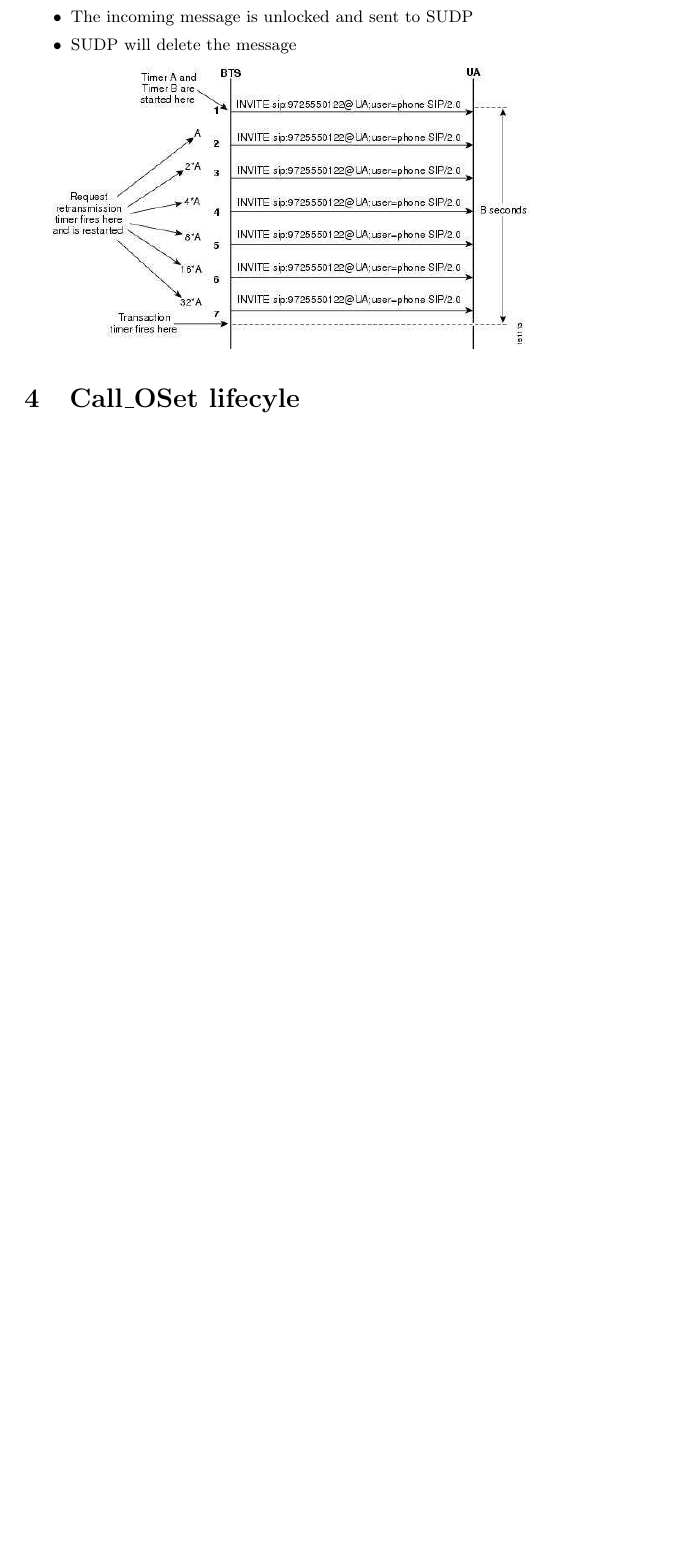
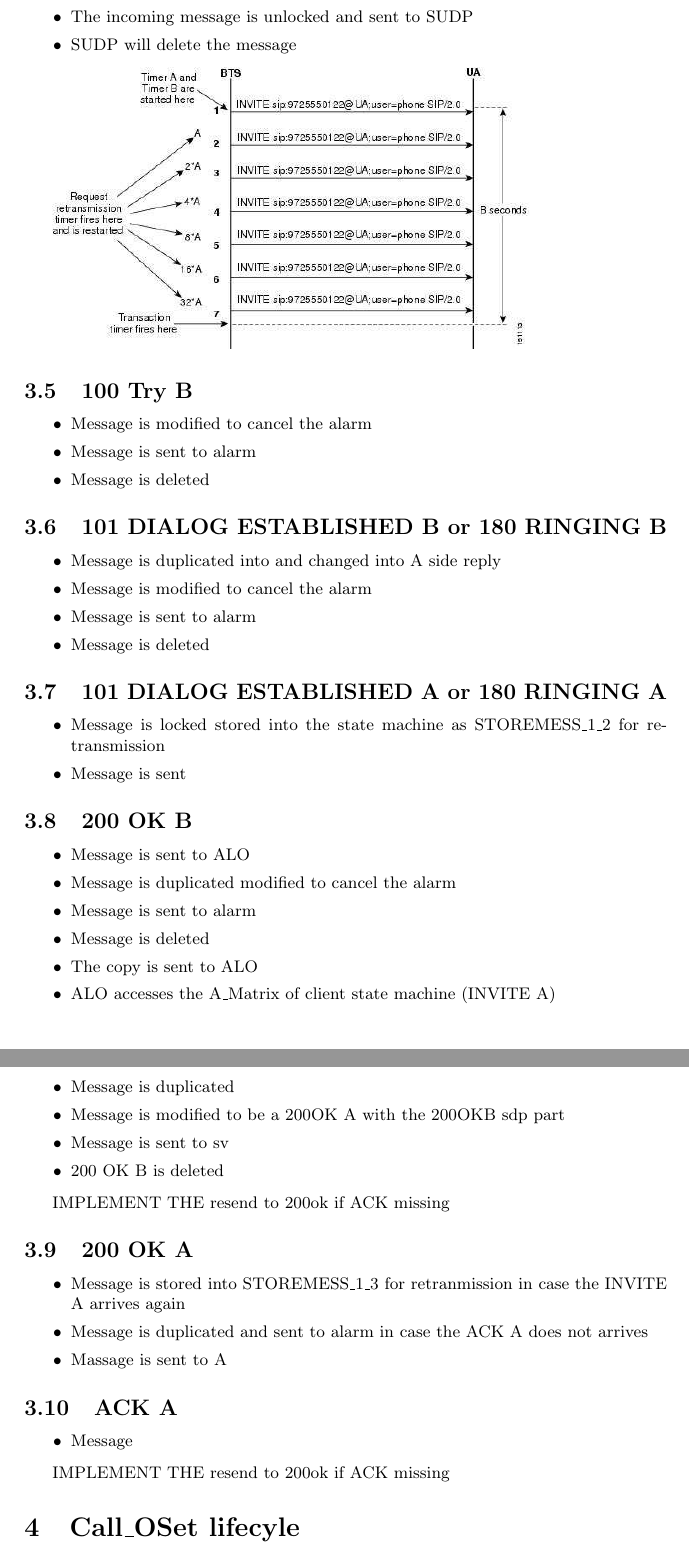
Before and after one commit to guincisa/SIPSL, a LaTeX document (sipsl-design/DOC/deletion_logic.tex): part of page 3 of 3 before the commit and two parts of pages 3 and 4 of 4 after it, the two joined at a grey line, cut so that both start at the same text, the shorter picture padded with empty space. Compiled offline with pdfLaTeX.

```diff
--- a/sipsl-design/DOC/deletion_logic.tex
+++ b/sipsl-design/DOC/deletion_logic.tex
@@ -125,6 +125,58 @@
 
 \includegraphics[width=90mm]{timerAlogic.eps}
 
+\subsection{100 Try B}
+\begin {itemize}
+\item Message is modified to cancel the alarm
+\item Message is sent to alarm
+\item Message is deleted
+\end{itemize}
+
+\subsection{101 DIALOG ESTABLISHED B or 180 RINGING B}
+\begin {itemize}
+\item Message is duplicated into and changed into A side reply
+\item Message is modified to cancel the alarm
+\item Message is sent to alarm
+\item Message is deleted
+\end{itemize}
+
+\subsection{101 DIALOG ESTABLISHED A or 180 RINGING A}
+\begin {itemize}
+\item Message is locked stored into the state machine as STOREMESS\_1\_2 for retransmission
+\item Message is sent
+\end{itemize}
+
+\subsection{200 OK B}
+\begin {itemize}
+\item Message is sent to ALO
+\item Message is duplicated modified to cancel the alarm
+\item Message is sent to alarm
+\item Message is deleted
+\item The copy is sent to ALO
+\item ALO accesses the A\_Matrix of client state machine (INVITE A)
+\item Message is duplicated
+\item Message is modified to be a 200OK A with the 200OKB sdp part
+\item Message is sent to sv
+\item 200 OK B is deleted
+\end{itemize}
+
+IMPLEMENT THE resend to 200ok if ACK missing
+
+
+\subsection{200 OK A}
+\begin {itemize}
+\item Message is stored into STOREMESS\_1\_3 for retranmission in case the INVITE A arrives again
+\item Message is duplicated and sent to alarm in case the ACK A does not arrives
+\item Massage is sent to A
+\end{itemize}
+
+\subsection{ACK A}
+\begin {itemize}
+\item Message
+\end{itemize}
+
+IMPLEMENT THE resend to 200ok if ACK missing
+
 \section{Call\_OSet lifecyle}
 
 The deletion of the call\_oset is triggered using:
```
Also changed, not shown: 7 other files.
